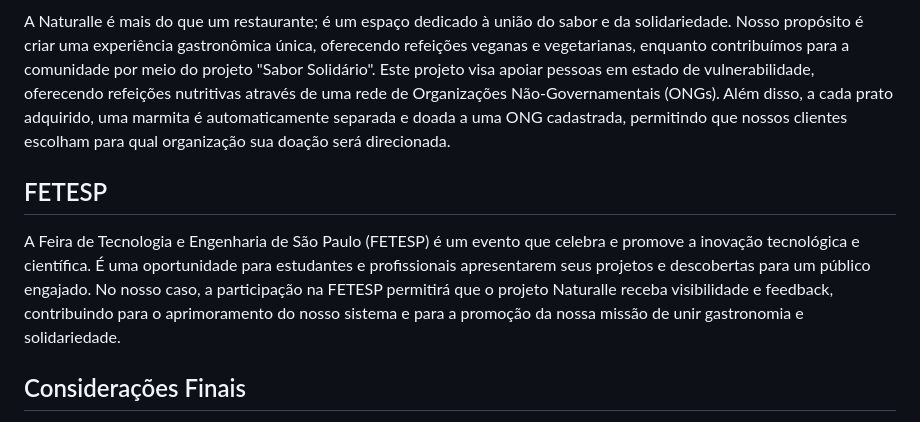
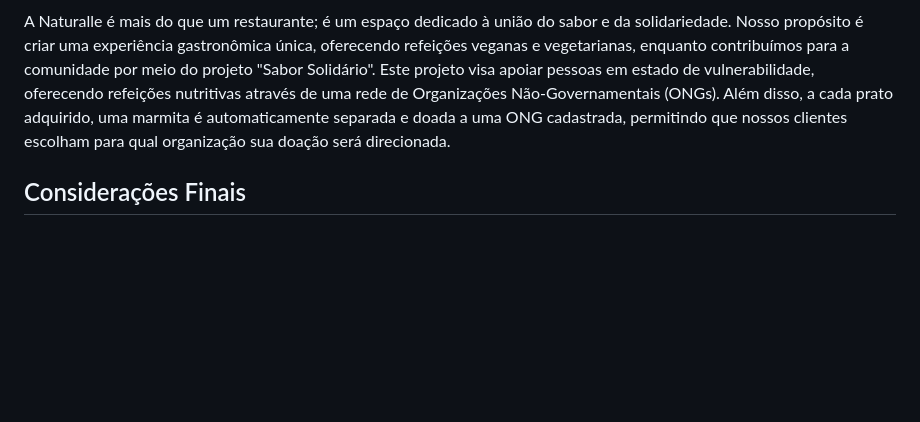
Before and after one commit to whoismin/Naturalle, a Markdown page: docs/README.md, the part around the change. Rendered like a GitHub page; blank space fills up the shorter version.

```diff
--- a/docs/README.md
+++ b/docs/README.md
@@ -36,10 +36,6 @@ Obrigado por seu interesse e apoio!
 
 A Naturalle é mais do que um restaurante; é um espaço dedicado à união do sabor e da solidariedade. Nosso propósito é criar uma experiência gastronômica única, oferecendo refeições veganas e vegetarianas, enquanto contribuímos para a comunidade por meio do projeto "Sabor Solidário". Este projeto visa apoiar pessoas em estado de vulnerabilidade, oferecendo refeições nutritivas através de uma rede de Organizações Não-Governamentais (ONGs). Além disso, a cada prato adquirido, uma marmita é automaticamente separada e doada a uma ONG cadastrada, permitindo que nossos clientes escolham para qual organização sua doação será direcionada.
 
-## FETESP
-
-A Feira de Tecnologia e Engenharia de São Paulo (FETESP) é um evento que celebra e promove a inovação tecnológica e científica. É uma oportunidade para estudantes e profissionais apresentarem seus projetos e descobertas para um público engajado. No nosso caso, a participação na FETESP permitirá que o projeto Naturalle receba visibilidade e feedback, contribuindo para o aprimoramento do nosso sistema e para a promoção da nossa missão de unir gastronomia e solidariedade.
-
 ## Considerações Finais
 
 A Naturalle representa um passo significativo para o desenvolvimento sustentável e inclusivo, combinando a paixão pela culinária vegana com um forte compromisso social. Ao participar deste projeto, buscamos não apenas oferecer uma experiência gastronômica excepcional, mas também fomentar a solidariedade e o apoio a quem mais precisa. Agradecemos a todos que contribuíram para o sucesso deste projeto e convidamos a comunidade a se unir a nós nesta jornada de transformação e apoio mútuo.
```
